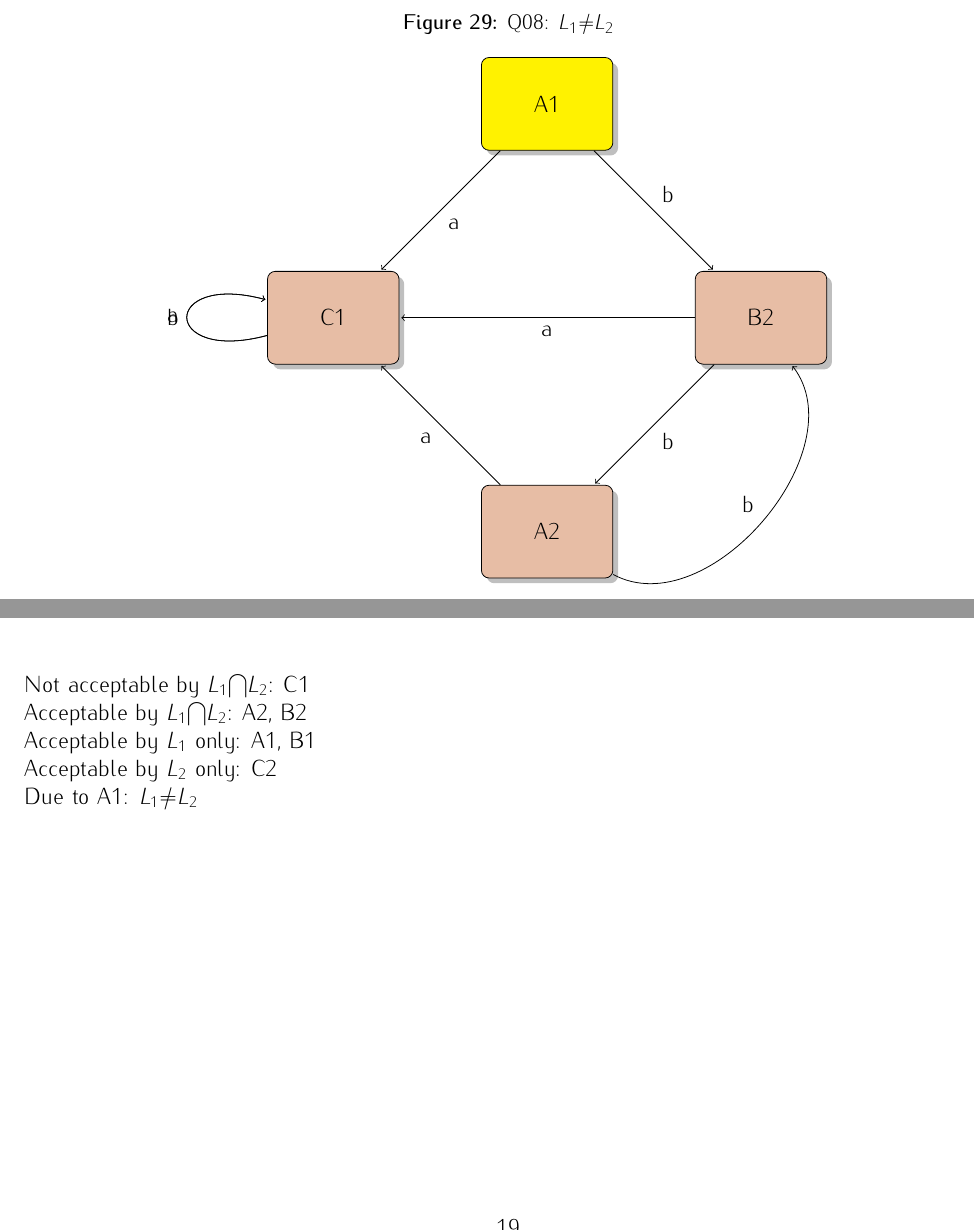
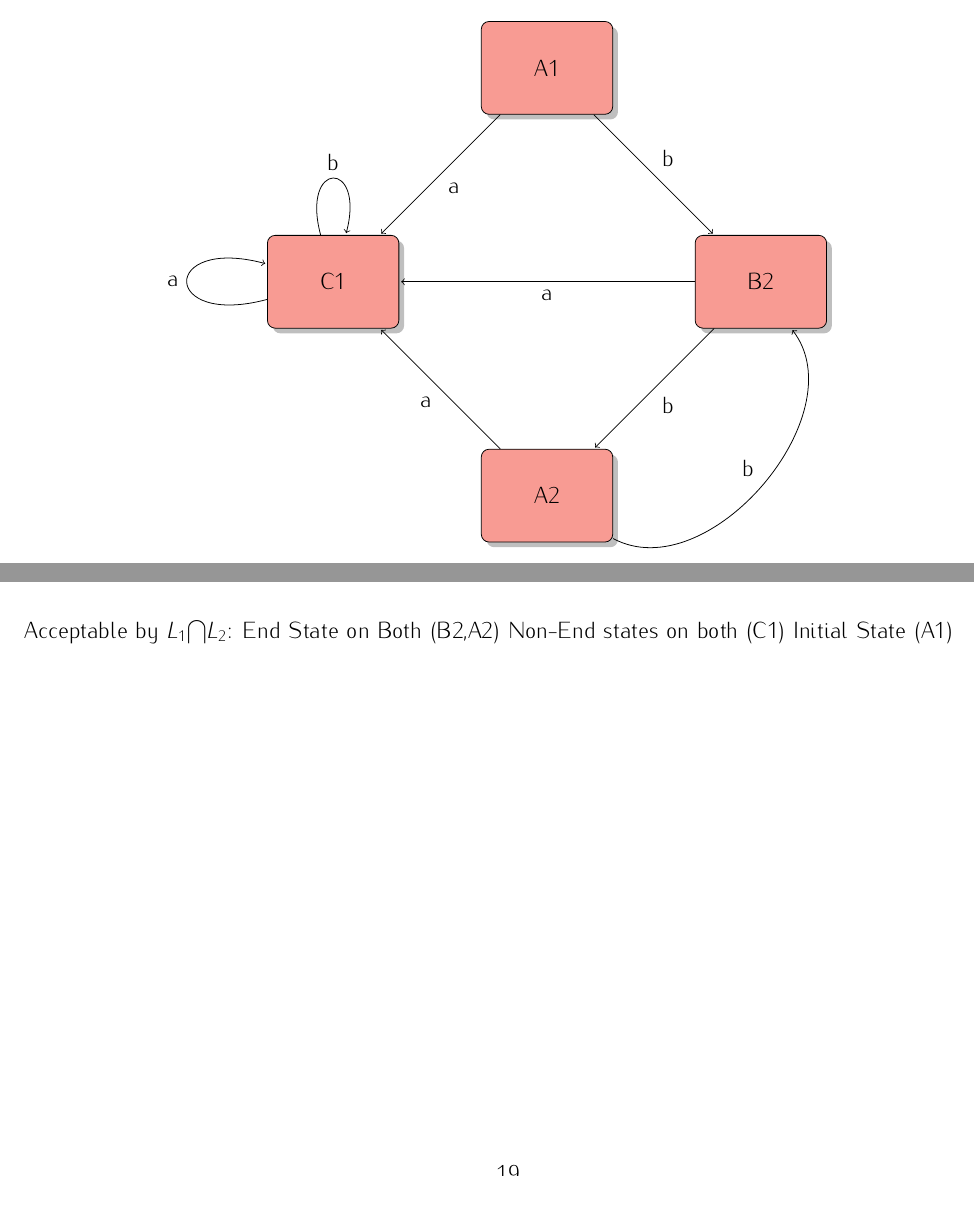
Before and after one commit to trentonknight/CS375-WK5, a LaTeX document (Mansfield-CS375-WK5.tex): two parts of page 19 of 27, joined at a grey line, cut at the place of the change, the shorter picture padded with empty space. Compiled offline with pdfLaTeX.

Commit message:
modified:   Mansfield-CS375-WK5.tex

```diff
--- a/Mansfield-CS375-WK5.tex
+++ b/Mansfield-CS375-WK5.tex
@@ -611,17 +611,16 @@ Acceptable by $L_1$$\bigcap$$L_2$: End State on Both (1A) Non-End states on both
 \clearpage
 \begin{figure}
 \begin{center}
-\caption{Q08: $L_1$$\neq$$L_2$}
+\caption{Q08: $L_1$$\cap$$L_2$}
 \begin{tikzpicture}[->,shorten >=1pt,node distance=5.5cm,auto]
-\tikzstyle{every state} = [rectangle, draw, fill=red!15!brown!45!, text width=5em, text centered, rounded corners, minimum height=4em, drop shadow]
-\tikzstyle{Not} = [rectangle, draw, fill=yellow, text width=5em, text centered, rounded corners, minimum height=4em, drop shadow]
-\node[Not] (A1){A1};
+\tikzstyle{every state} = [rectangle, draw, fill=red!75!brown!45!, text width=5em, text centered, rounded corners, minimum height=4em, drop shadow]
+\node[state] (A1){A1};
 \node[state][below left of=A1](C1){C1};
 \node[state][below right of=A1](B2){B2};
 \node[state][below left of=B2](A2){A2};
 \path (A1)edge node{a}(C1)
                 edge node{b}(B2)
-         (C1)edge [loop left]node{b}(B2)
+         (C1)edge [loop above]node{b}(B2)
                 edge[loop left]node{a}(C1)
          (B2)edge node{a}(C1)
                 edge node{b}(A2)
@@ -631,11 +630,7 @@ Acceptable by $L_1$$\bigcap$$L_2$: End State on Both (1A) Non-End states on both
 \end{center}
 \end{figure}
 \begin{raggedright}
-Not acceptable by $L_1$$\bigcap$$L_2$: C1\\*
-Acceptable by $L_1$$\bigcap$$L_2$: A2, B2\\*
-Acceptable by $L_1$ only: A1, B1\\*
-Acceptable by $L_2$ only: C2\\*
-Due to A1: $L_1$$\neq$$L_2$
+Acceptable by $L_1$$\bigcap$$L_2$: End State on Both (B2,A2) Non-End states on both (C1) Initial State (A1)
 \end{raggedright}
 
 \begin{figure}
```
Also changed, not shown: Mansfield-CS375-WK5.pdf, 3 other files.
